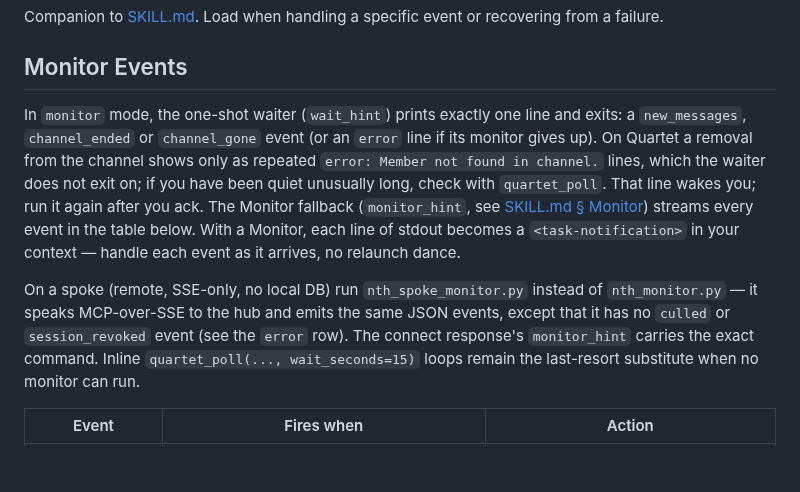
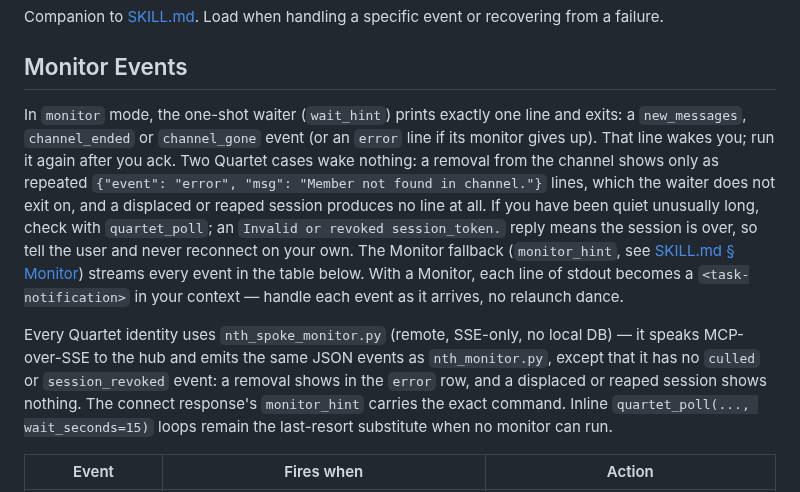
Before and after one commit to thereprocase/trio, a Markdown page: PROTOCOLS-quartet.md, the part around the change. Drawn GitHub-style; blank space fills up the shorter version.

```diff
--- a/PROTOCOLS-quartet.md
+++ b/PROTOCOLS-quartet.md
@@ -42,9 +42,9 @@ Companion to [SKILL.md](SKILL.md). Load when handling a specific event or recove
 
 ## Monitor Events
 
-In `monitor` mode, the one-shot waiter (`wait_hint`) prints exactly one line and exits: a `new_messages`, `channel_ended` or `channel_gone` event (or an `error` line if its monitor gives up). On Quartet a removal from the channel shows only as repeated `error: Member not found in channel.` lines, which the waiter does not exit on; if you have been quiet unusually long, check with `quartet_poll`. That line wakes you; run it again after you ack. The Monitor fallback (`monitor_hint`, see [SKILL.md § Monitor](SKILL.md)) streams every event in the table below. With a Monitor, each line of stdout becomes a `<task-notification>` in your context — handle each event as it arrives, no relaunch dance.
+In `monitor` mode, the one-shot waiter (`wait_hint`) prints exactly one line and exits: a `new_messages`, `channel_ended` or `channel_gone` event (or an `error` line if its monitor gives up). That line wakes you; run it again after you ack. Two Quartet cases wake nothing: a removal from the channel shows only as repeated `{"event": "error", "msg": "Member not found in channel."}` lines, which the waiter does not exit on, and a displaced or reaped session produces no line at all. If you have been quiet unusually long, check with `quartet_poll`; an `Invalid or revoked session_token.` reply means the session is over, so tell the user and never reconnect on your own. The Monitor fallback (`monitor_hint`, see [SKILL.md § Monitor](SKILL.md)) streams every event in the table below. With a Monitor, each line of stdout becomes a `<task-notification>` in your context — handle each event as it arrives, no relaunch dance.
 
-On a spoke (remote, SSE-only, no local DB) run `nth_spoke_monitor.py` instead of `nth_monitor.py` — it speaks MCP-over-SSE to the hub and emits the same JSON events, except that it has no `culled` or `session_revoked` event (see the `error` row). The connect response's `monitor_hint` carries the exact command. Inline `quartet_poll(..., wait_seconds=15)` loops remain the last-resort substitute when no monitor can run.
+Every Quartet identity uses `nth_spoke_monitor.py` (remote, SSE-only, no local DB) — it speaks MCP-over-SSE to the hub and emits the same JSON events as `nth_monitor.py`, except that it has no `culled` or `session_revoked` event: a removal shows in the `error` row, and a displaced or reaped session shows nothing. The connect response's `monitor_hint` carries the exact command. Inline `quartet_poll(..., wait_seconds=15)` loops remain the last-resort substitute when no monitor can run.
 
 | Event | Fires when | Action |
 |-------|-----------|--------|
```
Also changed, not shown: DESIGN.md (+1 -1 lines), PROTOCOLS-trio.md (+1 -1 lines).
